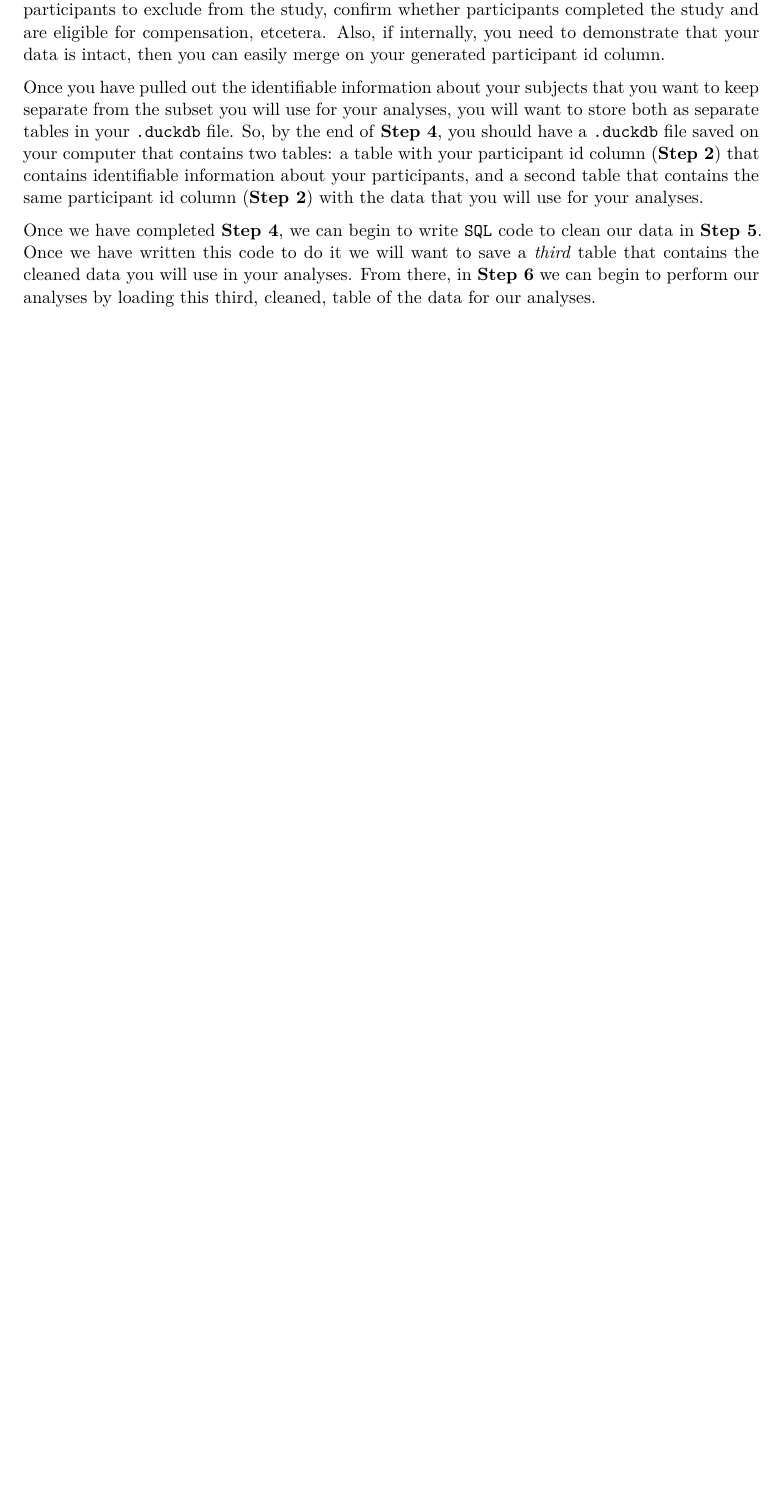
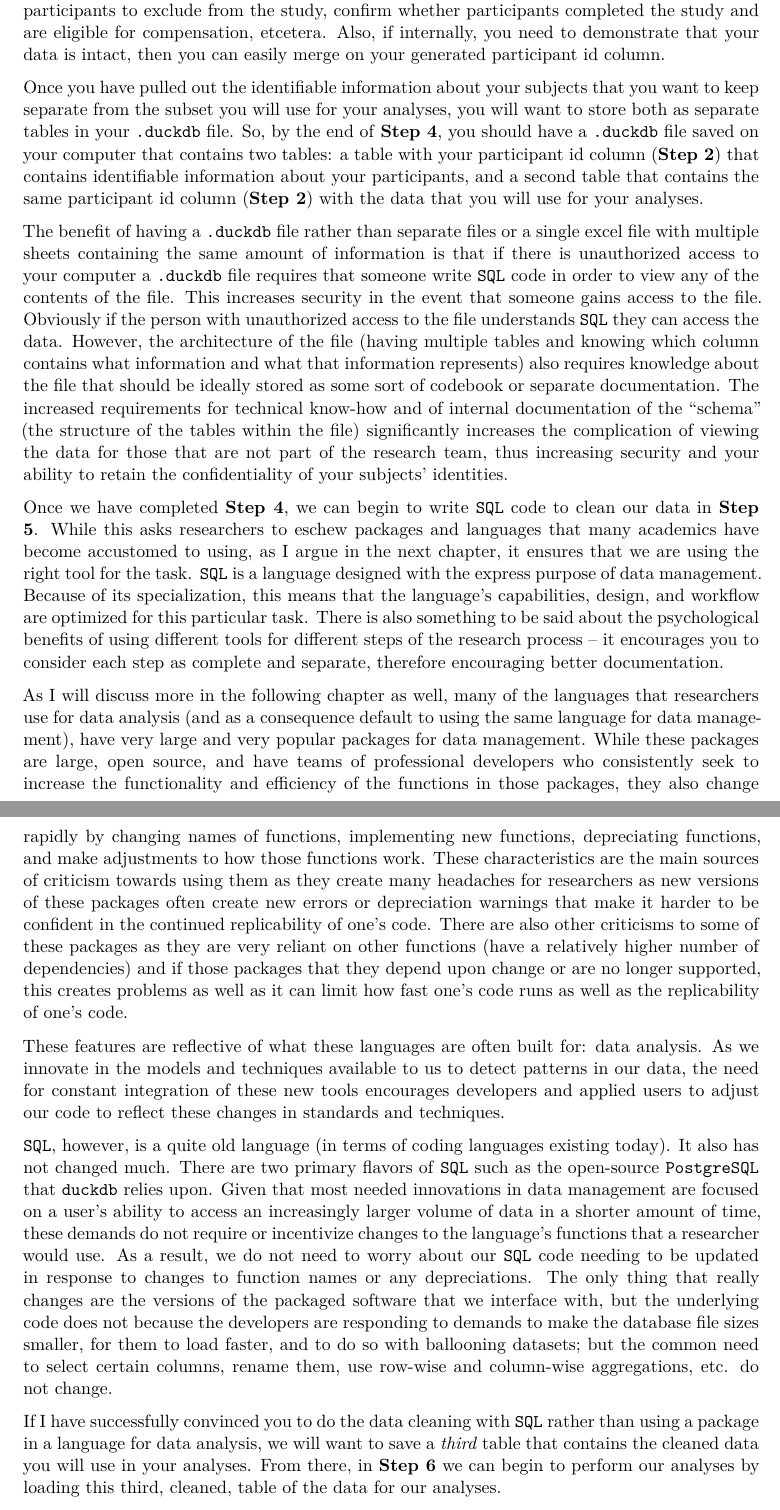
Before and after one commit to DamonCharlesRoberts/data-mgmt-book, a Quarto document (chapter_3/index.qmd): part of page 4 of 4 before the commit and two parts of pages 4 and 5 of 5 after it, the two joined at a grey line, cut so that both start at the same text, the shorter picture padded with empty space. Rendered offline with R 4.5, knitr and Pandoc in place of Quarto, then LaTeX, with nearby package versions; drawn as R Markdown's standard PDF in place of the format the file asks for.

Commit message:
more drafting of ch3

```diff
--- a/chapter_3/index.qmd
+++ b/chapter_3/index.qmd
@@ -54,6 +50,16 @@
 
 Once you have pulled out the identifiable information about your subjects that you want to keep separate from the subset you will use for your analyses, you will want to store both as separate tables in your `.duckdb` file. So, by the end of **Step 4**, you should have a `.duckdb` file saved on your computer that contains two tables: a table with your participant id column (**Step 2**) that contains identifiable information about your participants, and a second table that contains the same participant id column (**Step 2**) with the data that you will use for your analyses.
 
-Once we have completed **Step 4**, we can begin to write `SQL` code to clean our data in **Step 5**. Once we have written this code to do it we will want to save a *third* table that contains the cleaned data you will use in your analyses. From there, in **Step 6** we can begin to perform our analyses by loading this third, cleaned, table of the data for our analyses.
+The benefit of having a `.duckdb` file rather than separate files or a single excel file with multiple sheets containing the same amount of information is that if there is unauthorized access to your computer a `.duckdb` file requires that someone write `SQL` code in order to view any of the contents of the file. This increases security in the event that someone gains access to the file. Obviously if the person with unauthorized access to the file understands `SQL` they can access the data. However, the architecture of the file (having multiple tables and knowing which column contains what information and what that information represents) also requires knowledge about the file that should be ideally stored as some sort of codebook or separate documentation. The increased requirements for technical know-how and of internal documentation of the "schema" (the structure of the tables within the file) significantly increases the complication of viewing the data for those that are not part of the research team, thus increasing security and your ability to retain the confidentiality of your subjects' identities.
+
+Once we have completed **Step 4**, we can begin to write `SQL` code to clean our data in **Step 5**. While this asks researchers to eschew packages and languages that many academics have become accustomed to using, as I argue in the next chapter, it ensures that we are using the right tool for the task. `SQL` is a language designed with the express purpose of data management. Because of its specialization, this means that the language's capabilities, design, and workflow are optimized for this particular task. There is also something to be said about the psychological benefits of using different tools for different steps of the research process -- it encourages you to consider each step as complete and separate, therefore encouraging better documentation.
+
+As I will discuss more in the following chapter as well, many of the languages that researchers use for data analysis (and as a consequence default to using the same language for data management), have very large and very popular packages for data management. While these packages are large, open source, and have teams of professional developers who consistently seek to increase the functionality and efficiency of the functions in those packages, they also change rapidly by changing names of functions, implementing new functions, depreciating functions, and make adjustments to how those functions work. These characteristics are the main sources of criticism towards using them as they create many headaches for researchers as new versions of these packages often create new errors or depreciation warnings that make it harder to be confident in the continued replicability of one's code. There are also other criticisms to some of these packages as they are very reliant on other functions (have a relatively higher number of dependencies) and if those packages that they depend upon change or are no longer supported, this creates problems as well as it can limit how fast one's code runs as well as the replicability of one's code.
+
+These features are reflective of what these languages are often built for: data analysis. As we innovate in the models and techniques available to us to detect patterns in our data, the need for constant integration of these new tools encourages developers and applied users to adjust our code to reflect these changes in standards and techniques.
+
+`SQL`, however, is a quite old language (in terms of coding languages existing today). It also has not changed much. There are two primary flavors of `SQL` such as the open-source `PostgreSQL` that `duckdb` relies upon. Given that most needed innovations in data management are focused on a user's ability to access an increasingly larger volume of data in a shorter amount of time, these demands do not require or incentivize changes to the language's functions that a researcher would use. As a result, we do not need to worry about our `SQL` code needing to be updated in response to changes to function names or any depreciations. The only thing that really changes are the versions of the packaged software that we interface with, but the underlying code does not because the developers are responding to demands to make the database file sizes smaller, for them to load faster, and to do so with ballooning datasets; but the common need to select certain columns, rename them, use row-wise and column-wise aggregations, etc. do not change.
+
+If I have successfully convinced you to do the data cleaning with `SQL` rather than using a package in a language for data analysis, we will want to save a *third* table that contains the cleaned data you will use in your analyses. From there, in **Step 6** we can begin to perform our analyses by loading this third, cleaned, table of the data for our analyses.
 
 After we have completed our analyses and we are preparing our paper for submission to a journal or to share it publicly, we will want to perform **Step 7** which means that we will create and save a new `.duckdb` file. This second `.duckdb` file will store a copy of the cleaned data table(s) we use in our analyses as well as the table containing the original and de-identified data.
```
Also changed, not shown: chapter_3/index.qmd (12 more changed lines).
